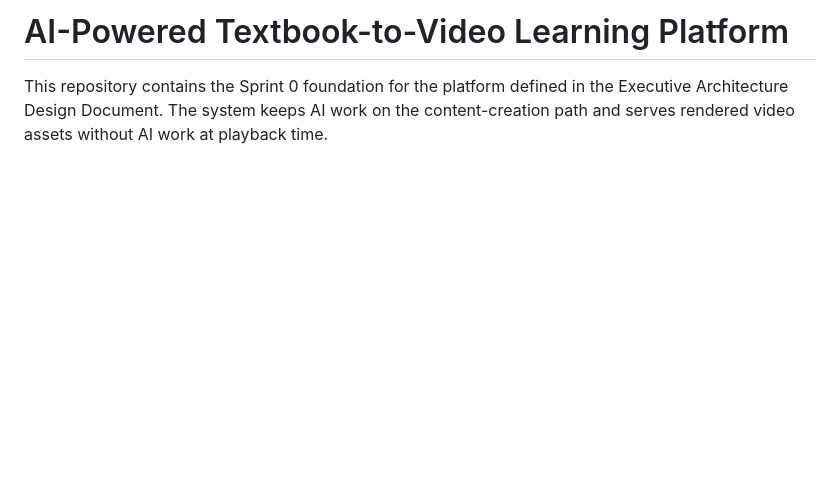
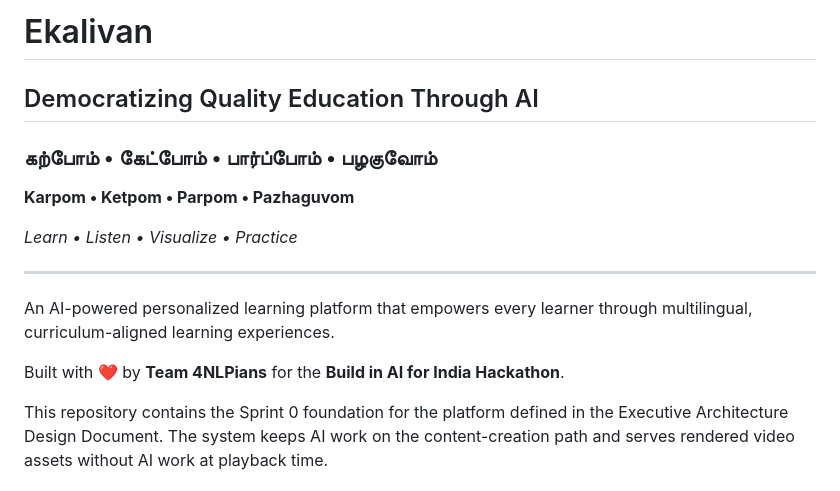
Before and after one commit to 2025aa05641/ekalivan, a Markdown page: README.md, the part around the change. Rendered like a GitHub page; blank space fills up the shorter version.

```diff
--- a/README.md
+++ b/README.md
@@ -1,4 +1,18 @@
-# AI-Powered Textbook-to-Video Learning Platform
+# Ekalivan
+
+## Democratizing Quality Education Through AI
+
+### கற்போம் • கேட்போம் • பார்ப்போம் • பழகுவோம்
+
+**Karpom • Ketpom • Parpom • Pazhaguvom**
+
+*Learn • Listen • Visualize • Practice*
+
+---
+
+An AI-powered personalized learning platform that empowers every learner through multilingual, curriculum-aligned learning experiences.
+
+Built with ❤️ by **Team 4NLPians** for the **Build in AI for India Hackathon**.
 
 This repository contains the Sprint 0 foundation for the platform defined in the Executive Architecture Design Document. The system keeps AI work on the content-creation path and serves rendered video assets without AI work at playback time.
 
```
